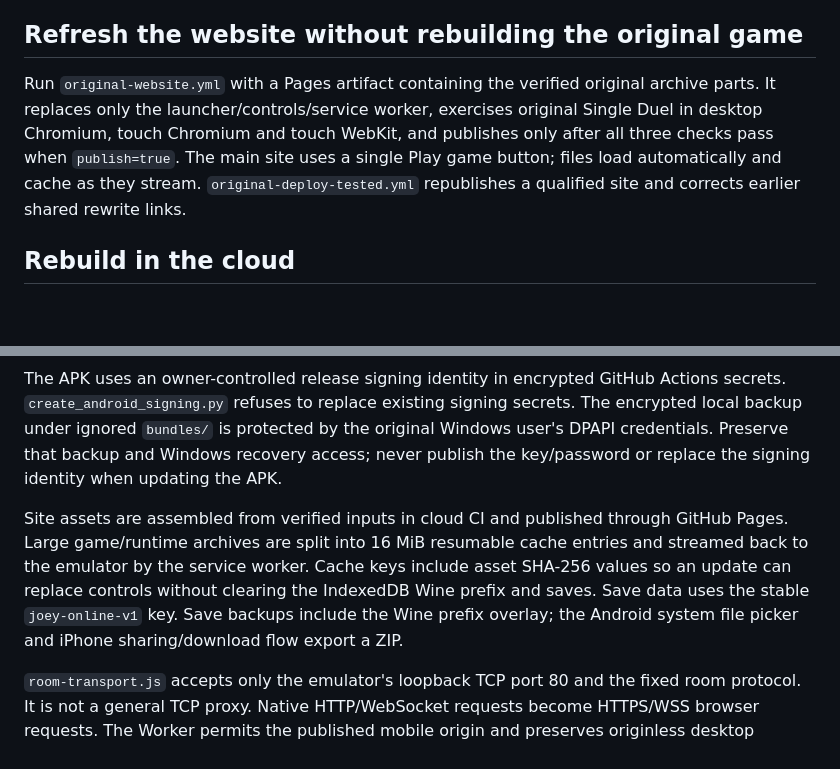
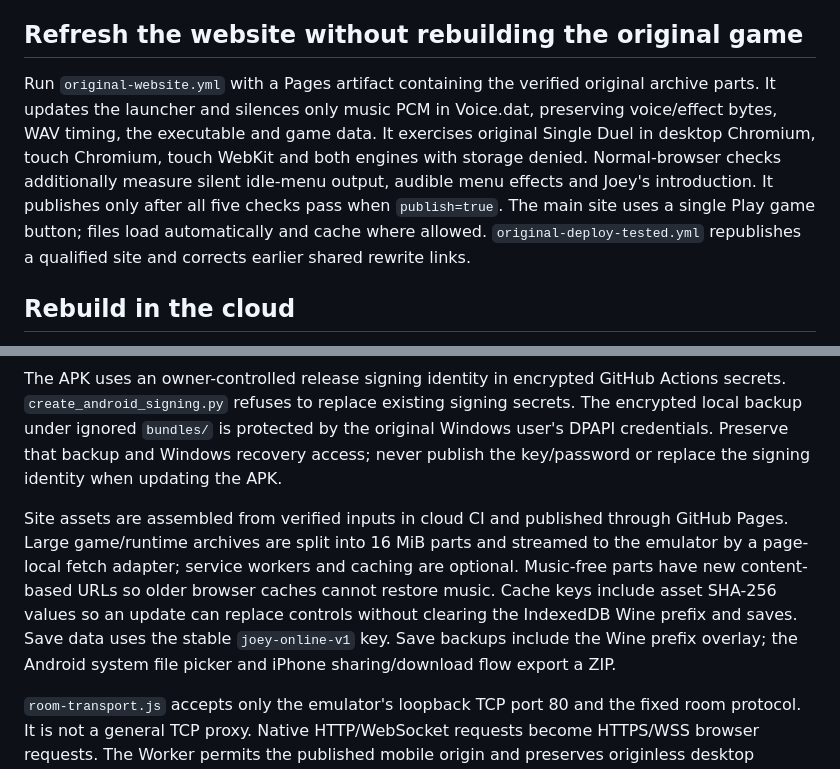
Before and after one commit to HaliosProto/joey-online-rooms, a Markdown page: mobile/README.md, 2 parts joined by grey strips. GitHub-like rendering; blank space fills up the shorter version.

Commit message:
Document music-only removal and verified browser audio output

```diff
--- a/mobile/README.md
+++ b/mobile/README.md
@@ -4,7 +4,7 @@ The Android APK loads the same HTTPS game site used by the iPhone Home Screen ap
 
 ## Refresh the website without rebuilding the original game
 
-Run `original-website.yml` with a Pages artifact containing the verified original archive parts. It replaces only the launcher/controls/service worker, exercises original Single Duel in desktop Chromium, touch Chromium and touch WebKit, and publishes only after all three checks pass when `publish=true`. The main site uses a single Play game button; files load automatically and cache as they stream. `original-deploy-tested.yml` republishes a qualified site and corrects earlier shared rewrite links.
+Run `original-website.yml` with a Pages artifact containing the verified original archive parts. It updates the launcher and silences only music PCM in Voice.dat, preserving voice/effect bytes, WAV timing, the executable and game data. It exercises original Single Duel in desktop Chromium, touch Chromium, touch WebKit and both engines with storage denied. Normal-browser checks additionally measure silent idle-menu output, audible menu effects and Joey's introduction. It publishes only after all five checks pass when `publish=true`. The main site uses a single Play game button; files load automatically and cache where allowed. `original-deploy-tested.yml` republishes a qualified site and corrects earlier shared rewrite links.
 
 ## Rebuild in the cloud
 
@@ -16,7 +16,7 @@ Run `original-website.yml` with a Pages artifact containing the verified origina
 
 The APK uses an owner-controlled release signing identity in encrypted GitHub Actions secrets. `create_android_signing.py` refuses to replace existing signing secrets. The encrypted local backup under ignored `bundles/` is protected by the original Windows user's DPAPI credentials. Preserve that backup and Windows recovery access; never publish the key/password or replace the signing identity when updating the APK.
 
-Site assets are assembled from verified inputs in cloud CI and published through GitHub Pages. Large game/runtime archives are split into 16 MiB resumable cache entries and streamed back to the emulator by the service worker. Cache keys include asset SHA-256 values so an update can replace controls without clearing the IndexedDB Wine prefix and saves. Save data uses the stable `joey-online-v1` key. Save backups include the Wine prefix overlay; the Android system file picker and iPhone sharing/download flow export a ZIP.
+Site assets are assembled from verified inputs in cloud CI and published through GitHub Pages. Large game/runtime archives are split into 16 MiB parts and streamed to the emulator by a page-local fetch adapter; service workers and caching are optional. Music-free parts have new content-based URLs so older browser caches cannot restore music. Cache keys include asset SHA-256 values so an update can replace controls without clearing the IndexedDB Wine prefix and saves. Save data uses the stable `joey-online-v1` key. Save backups include the Wine prefix overlay; the Android system file picker and iPhone sharing/download flow export a ZIP.
 
 `room-transport.js` accepts only the emulator's loopback TCP port 80 and the fixed room protocol. It is not a general TCP proxy. Native HTTP/WebSocket requests become HTTPS/WSS browser requests. The Worker permits the published mobile origin and preserves originless desktop clients. Browser host credentials use a WebSocket subprotocol that the Worker translates into the existing per-room authorization header.
 
```
Also changed, not shown: README.md (+2 -0 lines), TESTING.md (+2 -0 lines).
